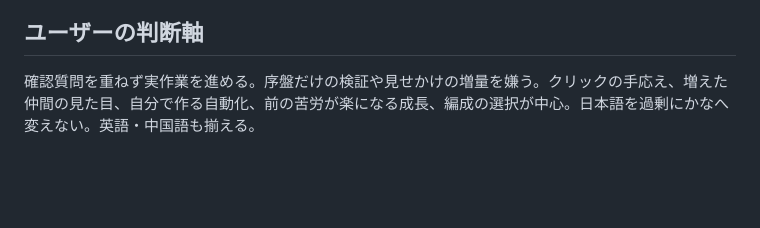
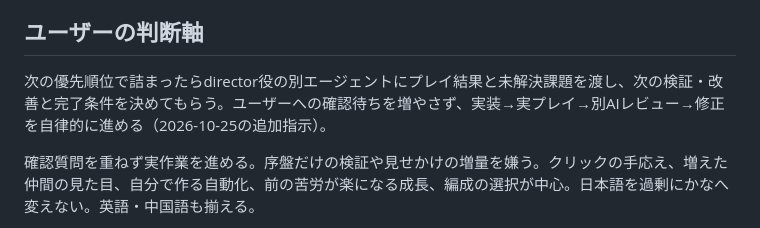
Before and after one commit to BubblegumGameBoy/spacebar-clicker, a Markdown page: dev/SEQUEL_HANDOFF.md, the part around the change. Rendered like a GitHub page; blank space fills up the shorter version.

Commit message:
Record autonomous director workflow for sequel development

```diff
--- a/dev/SEQUEL_HANDOFF.md
+++ b/dev/SEQUEL_HANDOFF.md
@@ -14,6 +14,8 @@
 - 試遊ビルド: `python tools/build_playtest.py /tmp/mythos-test`。`python3 -m http.server 4397 --directory /tmp/mythos-test`。GAME_URL=http://127.0.0.1:4397/preview/ を各QAに渡す（ハードコードのスクリプトは確認）。
 
 ## ユーザーの判断軸
+
+次の優先順位で詰まったらdirector役の別エージェントにプレイ結果と未解決課題を渡し、次の検証・改善と完了条件を決めてもらう。ユーザーへの確認待ちを増やさず、実装→実プレイ→別AIレビュー→修正を自律的に進める（2026-10-25の追加指示）。
 
 確認質問を重ねず実作業を進める。序盤だけの検証や見せかけの増量を嫌う。クリックの手応え、増えた仲間の見た目、自分で作る自動化、前の苦労が楽になる成長、編成の選択が中心。日本語を過剰にかなへ変えない。英語・中国語も揃える。
 
```
